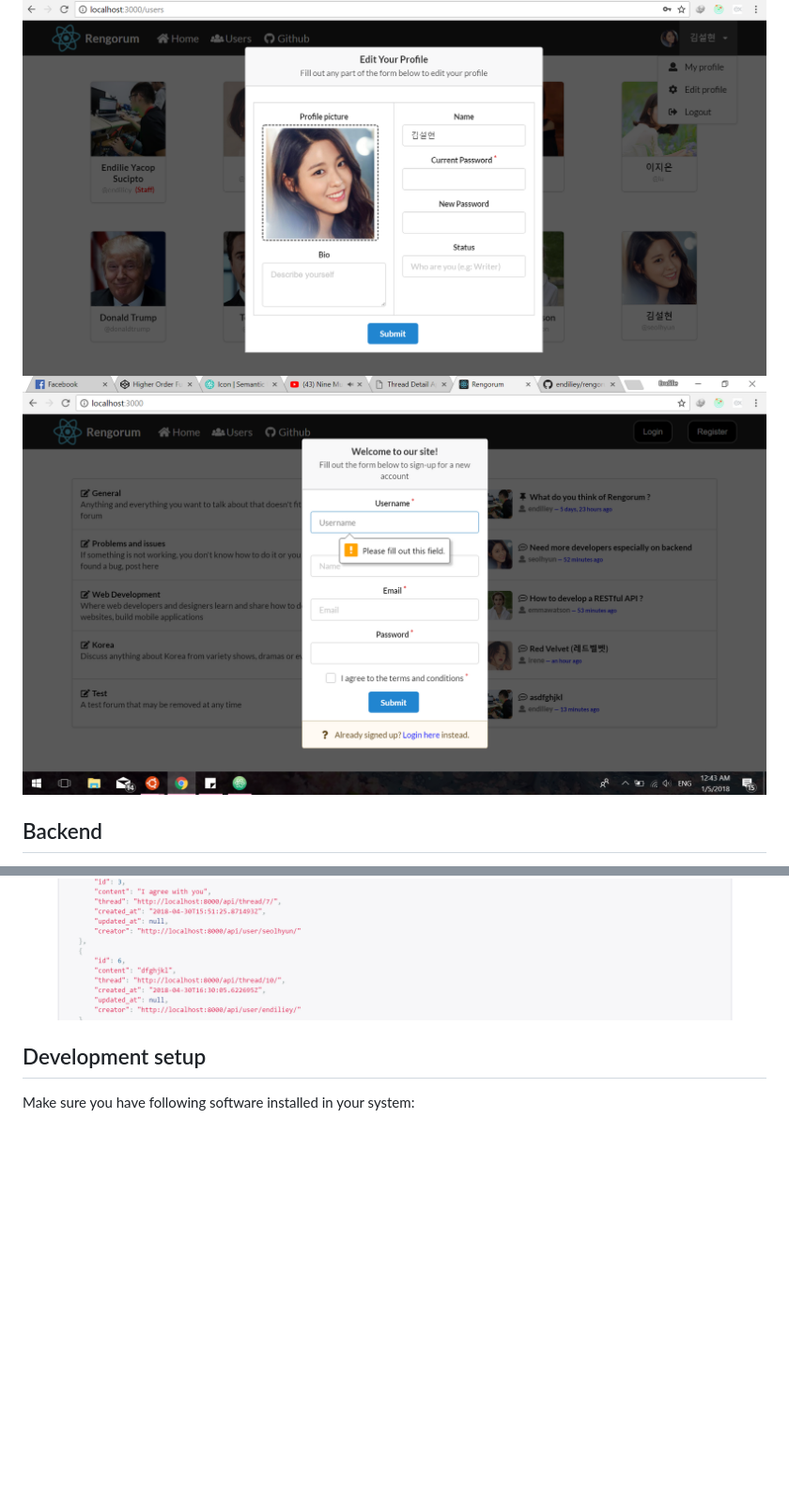
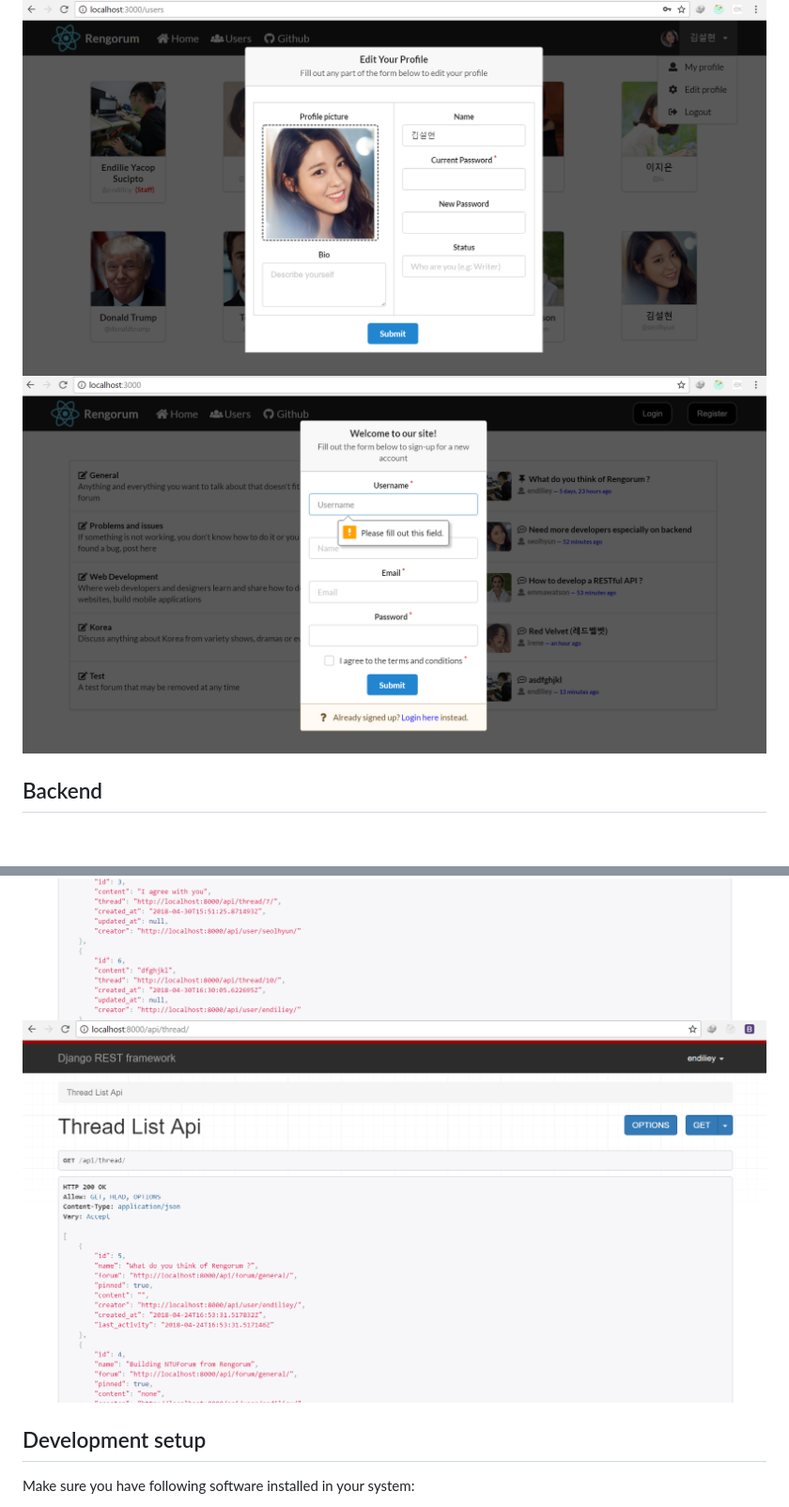
Before and after one commit to top-talent0112/Django-React-Combination, a Markdown page: README.md, 2 parts joined by grey strips. Shown: that part at 94% size. GitHub-like rendering; pictures changed too: preview/backend_4.PNG (added), preview/frontend_3.PNG; blank space fills up the shorter version.

Commit message:
update preview again

```diff
--- a/README.md
+++ b/README.md
@@ -29,6 +26,7 @@ Rengorum is currently still under development so you might expect many features
 ![Screenshot 4](preview/backend_1.PNG)
 ![Screenshot 5](preview/backend_2.PNG)
 ![Screenshot 6](preview/backend_3.PNG)
+![Screenshot 7](preview/backend_4.PNG)
 
 ## Development setup
 
```
Also changed, not shown: other parts of README.md (+0 -3 lines).
